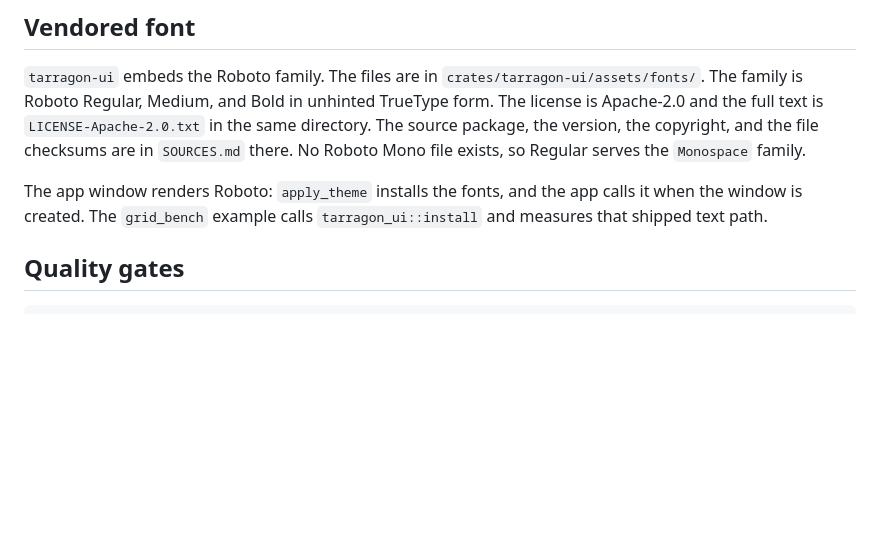
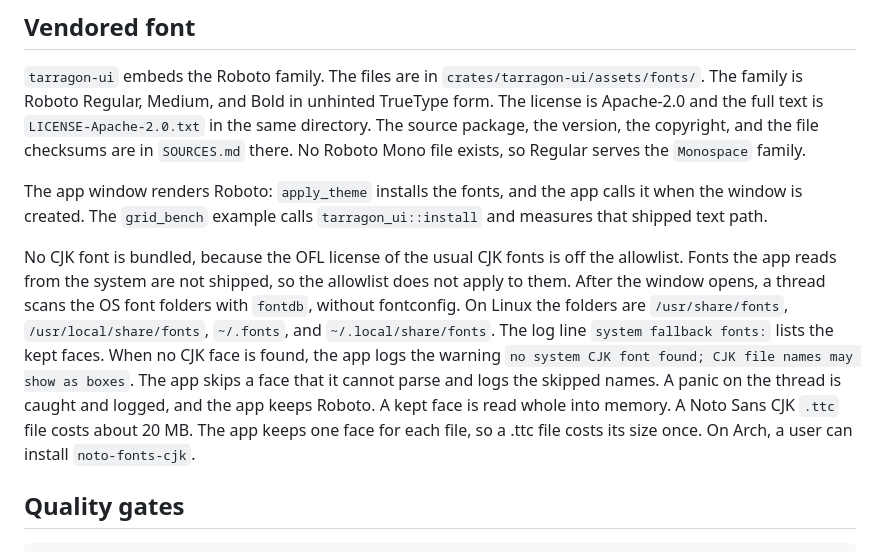
Before and after one commit to las-pinter/tarragon, a Markdown page: docs/build.md, the part around the change. Rendered like a GitHub page; blank space fills up the shorter version.

```diff
--- a/docs/build.md
+++ b/docs/build.md
@@ -72,6 +72,20 @@ Roboto Mono file exists, so Regular serves the `Monospace` family.
 The app window renders Roboto: `apply_theme` installs the fonts, and the app
 calls it when the window is created. The `grid_bench` example calls `tarragon_ui::install`
 and measures that shipped text path.
+
+No CJK font is bundled, because the OFL license of the usual CJK fonts is off
+the allowlist. Fonts the app reads from the system are not shipped, so the
+allowlist does not apply to them. After the window opens, a thread scans the
+OS font folders with `fontdb`, without fontconfig. On Linux the folders are
+`/usr/share/fonts`, `/usr/local/share/fonts`, `~/.fonts`, and
+`~/.local/share/fonts`. The log line `system fallback fonts:` lists the kept
+faces. When no CJK face is found, the app logs the warning
+`no system CJK font found; CJK file names may show as boxes`. The app skips a
+face that it cannot parse and logs the skipped names. A panic on the thread is
+caught and logged, and the app keeps Roboto. A kept face is read whole into
+memory. A Noto Sans CJK `.ttc` file costs about 20 MB. The app keeps one face
+for each file, so a .ttc file costs its size once. On Arch, a user can install
+`noto-fonts-cjk`.
 
 ## Quality gates
 
```
Also changed, not shown: docs/design-deltas.md (+32 -1 lines).
